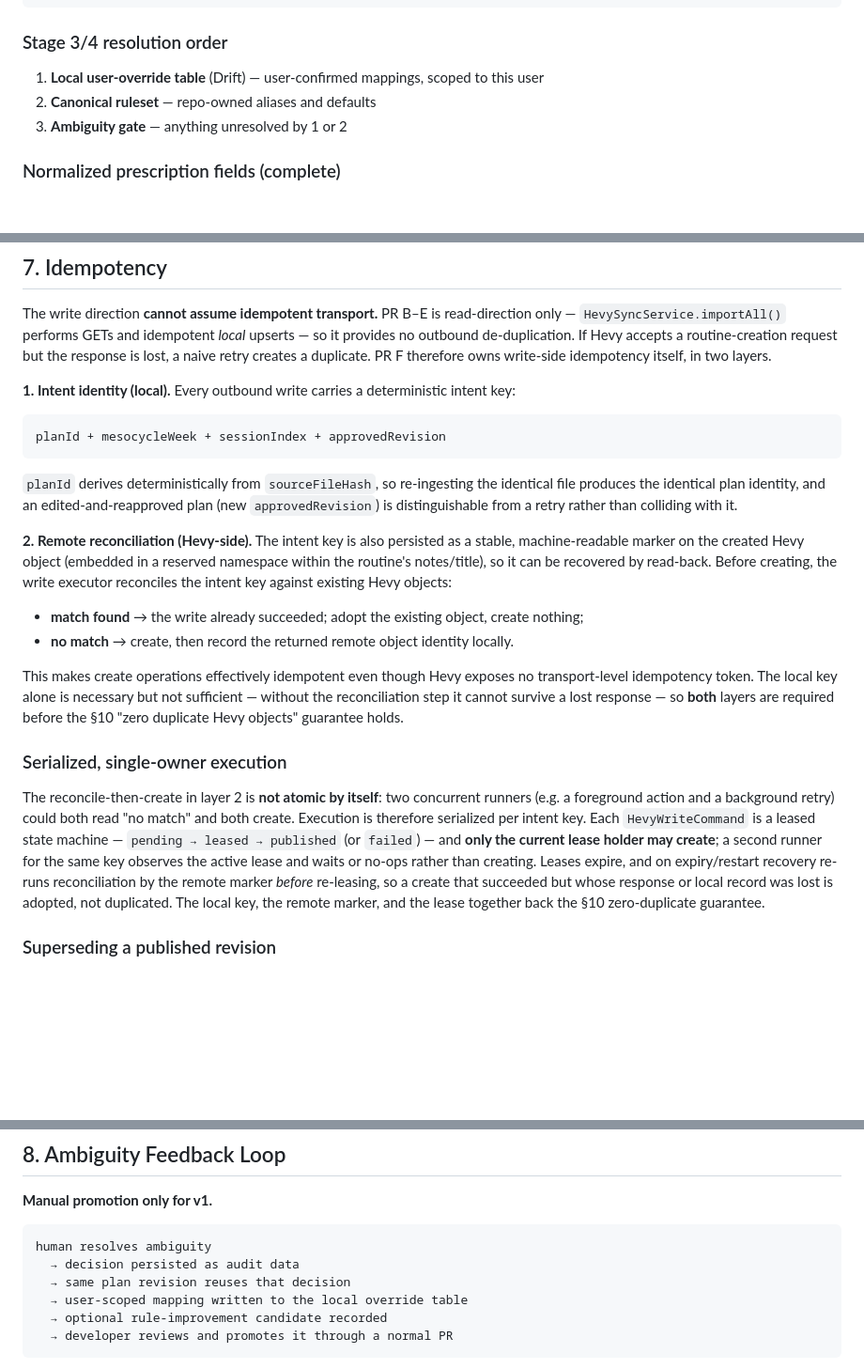
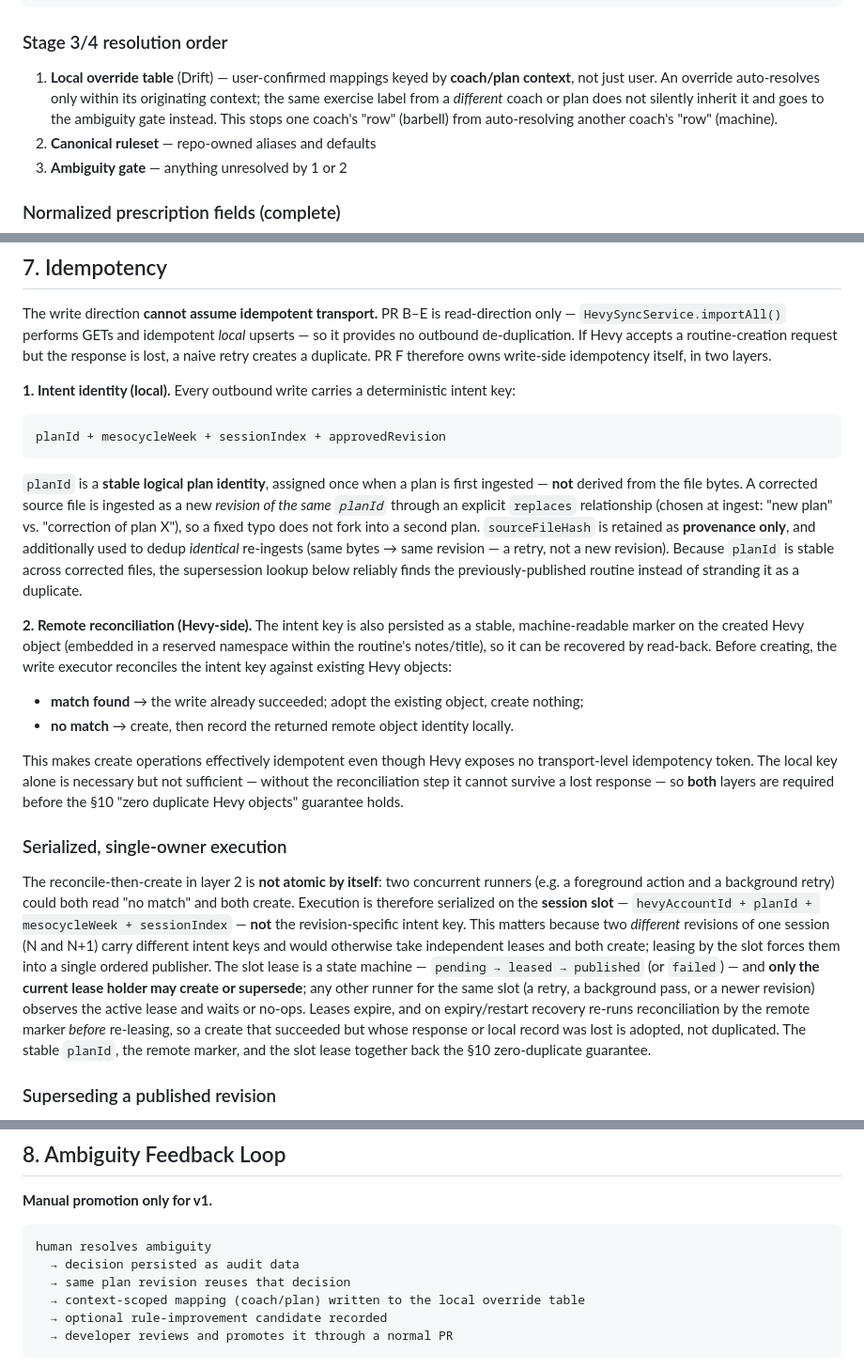
Before and after one commit to starwolf0007/ADD-Health-Tracking, a Markdown page: docs/specs/PR_F_PLAN_INGESTION.md, 3 parts joined by grey strips. Shown at 94% size. GitHub-like rendering; blank space fills up the shorter version.

````diff
--- a/docs/specs/PR_F_PLAN_INGESTION.md
+++ b/docs/specs/PR_F_PLAN_INGESTION.md
@@ -57,7 +57,7 @@ source file (PDF/XLSX)
 
 ### Stage 3/4 resolution order
 
-1. **Local user-override table** (Drift) — user-confirmed mappings, scoped to this user
+1. **Local override table** (Drift) — user-confirmed mappings keyed by **coach/plan context**, not just user. An override auto-resolves only within its originating context; the same exercise label from a *different* coach or plan does not silently inherit it and goes to the ambiguity gate instead. This stops one coach's "row" (barbell) from auto-resolving another coach's "row" (machine).
 2. **Canonical ruleset** — repo-owned aliases and defaults
 3. **Ambiguity gate** — anything unresolved by 1 or 2
 
@@ -172,7 +174,7 @@ The write direction **cannot assume idempotent transport.** PR B–E is read-dir
 planId + mesocycleWeek + sessionIndex + approvedRevision
 ```
 
-`planId` derives deterministically from `sourceFileHash`, so re-ingesting the identical file produces the identical plan identity, and an edited-and-reapproved plan (new `approvedRevision`) is distinguishable from a retry rather than colliding with it.
+`planId` is a **stable logical plan identity**, assigned once when a plan is first ingested — **not** derived from the file bytes. A corrected source file is ingested as a new *revision of the same `planId`* through an explicit `replaces` relationship (chosen at ingest: "new plan" vs. "correction of plan X"), so a fixed typo does not fork into a second plan. `sourceFileHash` is retained as **provenance only**, and additionally used to dedup *identical* re-ingests (same bytes → same revision — a retry, not a new revision). Because `planId` is stable across corrected files, the supersession lookup below reliably finds the previously-published routine instead of stranding it as a duplicate.
 
 **2. Remote reconciliation (Hevy-side).** The intent key is also persisted as a stable, machine-readable marker on the created Hevy object (embedded in a reserved namespace within the routine's notes/title), so it can be recovered by read-back. Before creating, the write executor reconciles the intent key against existing Hevy objects:
 
@@ -183,7 +185,7 @@ This makes create operations effectively idempotent even though Hevy exposes no
 
 ### Serialized, single-owner execution
 
-The reconcile-then-create in layer 2 is **not atomic by itself**: two concurrent runners (e.g. a foreground action and a background retry) could both read "no match" and both create. Execution is therefore serialized per intent key. Each `HevyWriteCommand` is a leased state machine — `pending → leased → published` (or `failed`) — and **only the current lease holder may create**; a second runner for the same key observes the active lease and waits or no-ops rather than creating. Leases expire, and on expiry/restart recovery re-runs reconciliation by the remote marker *before* re-leasing, so a create that succeeded but whose response or local record was lost is adopted, not duplicated. The local key, the remote marker, and the lease together back the §10 zero-duplicate guarantee.
+The reconcile-then-create in layer 2 is **not atomic by itself**: two concurrent runners (e.g. a foreground action and a background retry) could both read "no match" and both create. Execution is therefore serialized on the **session slot** — `hevyAccountId + planId + mesocycleWeek + sessionIndex` — **not** the revision-specific intent key. This matters because two *different* revisions of one session (N and N+1) carry different intent keys and would otherwise take independent leases and both create; leasing by the slot forces them into a single ordered publisher. The slot lease is a state machine — `pending → leased → published` (or `failed`) — and **only the current lease holder may create or supersede**; any other runner for the same slot (a retry, a background pass, or a newer revision) observes the active lease and waits or no-ops. Leases expire, and on expiry/restart recovery re-runs reconciliation by the remote marker *before* re-leasing, so a create that succeeded but whose response or local record was lost is adopted, not duplicated. The stable `planId`, the remote marker, and the slot lease together back the §10 zero-duplicate guarantee.
 
 ### Superseding a published revision
 
@@ -205,7 +207,7 @@ A partial failure leaves the plan *not* marked fully published (§10) and is rec
 human resolves ambiguity
   → decision persisted as audit data
   → same plan revision reuses that decision
-  → user-scoped mapping written to the local override table
+  → context-scoped mapping (coach/plan) written to the local override table
   → optional rule-improvement candidate recorded
   → developer reviews and promotes it through a normal PR
 ```
````
Also changed, not shown: other parts of docs/specs/PR_F_PLAN_INGESTION.md (+18 -9 lines).
